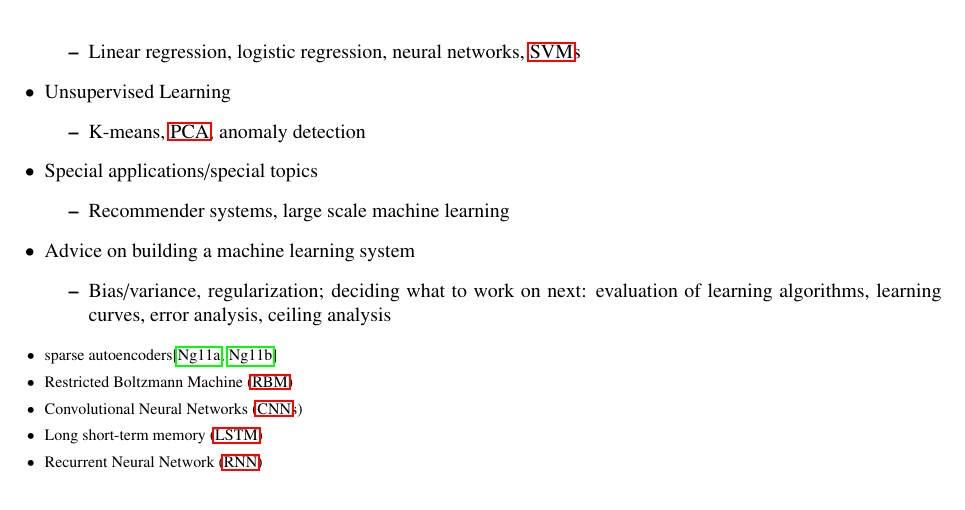
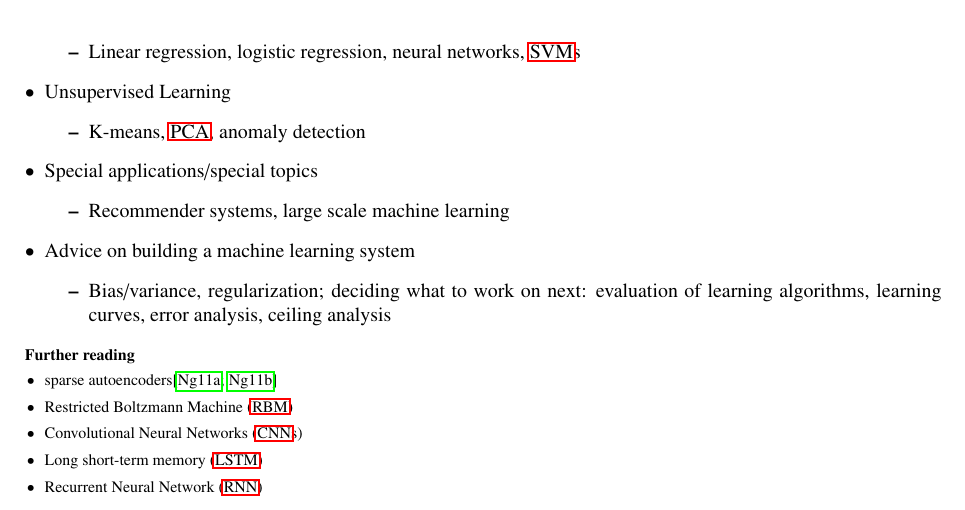
Before and after one commit to wedesoft/machine-learning-tutorial, a LaTeX document (machine-learning-tutorial.tex): part of page 33 of 35, cut so that both start at the same text. Compiled offline with pdfLaTeX.

Commit message:
Further Reading

```diff
--- a/machine-learning-tutorial.tex
+++ b/machine-learning-tutorial.tex
@@ -1710,6 +1710,7 @@ As a developer don't waste your time working on something which really is not go
 \end{itemize}
 
 \begin{footnotesize}
+  \textbf{Further reading}
   \begin{itemize}
     \item sparse autoencoders\citep{andrewngsparse1,andrewngsparse2}
     \item \ac{RBM}
```
